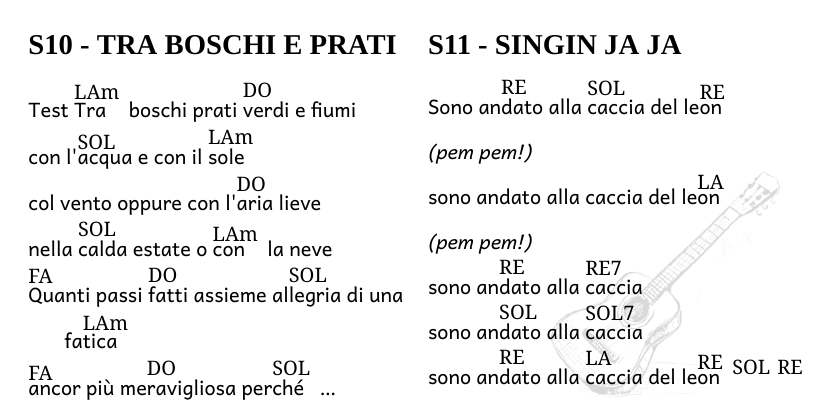
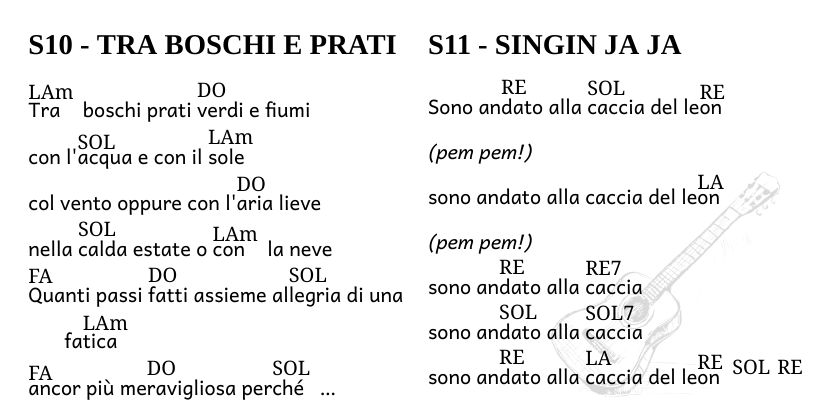
Before and after one commit to Fofe1123/canzoniere, a LaTeX book (index.tex, which reads src/songs/canti_scout/canto_del_raid.tex): part of page 32 of 41, cut so that both start at the same text. Compiled offline with XeLaTeX; a missing font is replaced by an installed copy or a similar font.

Commit message:
pulito il commit di prova

```diff
--- a/src/songs/canti_scout/canto_del_raid.tex
+++ b/src/songs/canti_scout/canto_del_raid.tex
@@ -9,7 +9,7 @@
 
 \beginverse
 
-Test \[LAm]Tra boschi prati \[DO]verdi e fiumi
+\[LAm]Tra boschi prati \[DO]verdi e fiumi
 con l'\[SOL]acqua e con il \[LAm]sole
 col vento oppure con l'\[DO]aria lieve
 nella \[SOL]calda estate o \[LAm]con la neve
```
Also changed, not shown: 2 other files.
